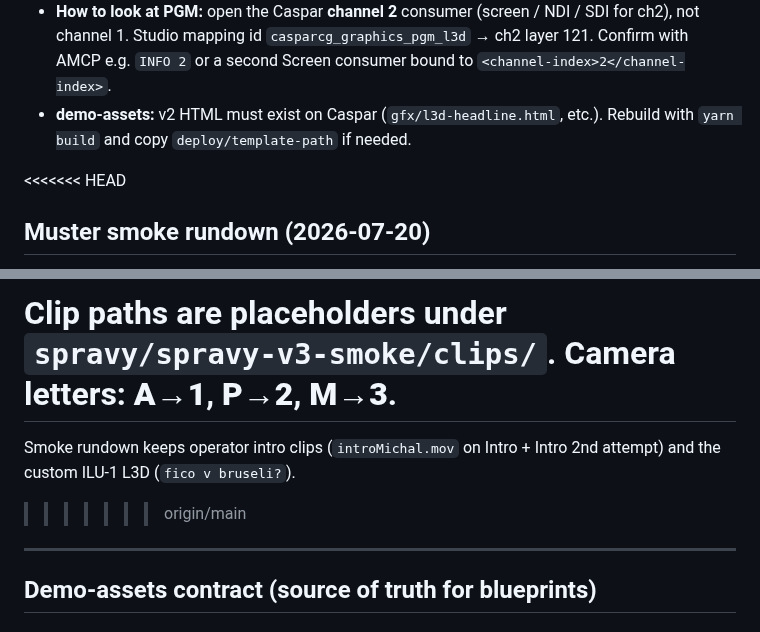
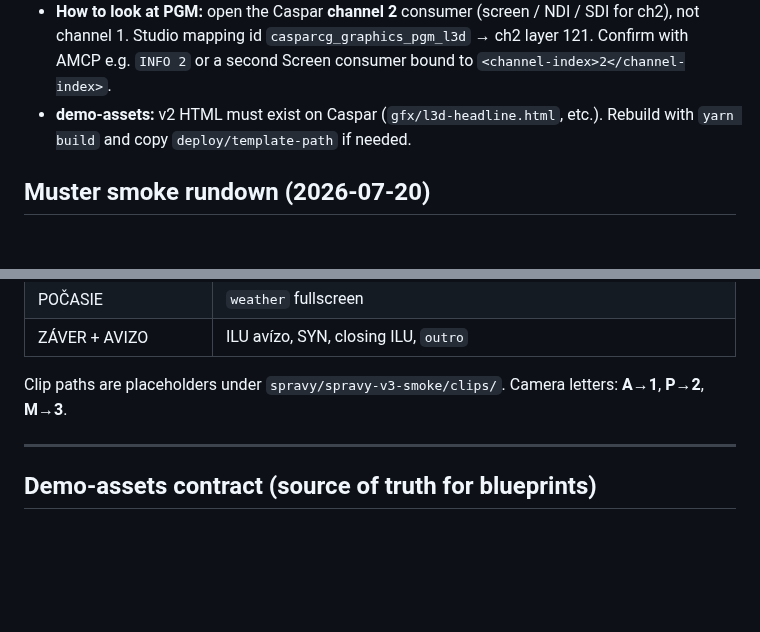
Before and after one commit to tojemoc/sofie, a Markdown page: docs/integration/SPRAVY-V2-INTEGRATION.md, 2 parts joined by grey strips. Rendered like a GitHub page; blank space fills up the shorter version.

Commit message:
fix: remove leftover merge conflict markers from integration doc
Keep the muster smoke rundown section; drop main's superseded intro note.

Co-authored-by: Jakub Doboš <kubo6472@users.noreply.github.com>

```diff
--- a/docs/integration/SPRAVY-V2-INTEGRATION.md
+++ b/docs/integration/SPRAVY-V2-INTEGRATION.md
@@ -51,7 +51,6 @@ Operators need **absolute control** over two different Caspar layers:
 - **How to look at PGM:** open the Caspar **channel 2** consumer (screen / NDI / SDI for ch2), not channel 1. Studio mapping id `casparcg_graphics_pgm_l3d` → ch2 layer 121. Confirm with AMCP e.g. `INFO 2` or a second Screen consumer bound to `<channel-index>2</channel-index>`.
 - **demo-assets:** v2 HTML must exist on Caspar (`gfx/l3d-headline.html`, etc.). Rebuild with `yarn build` and copy `deploy/template-path` if needed.
 
-<<<<<<< HEAD
 ## Muster smoke rundown (2026-07-20)
 
 `assets/spravy-v3-smoke-rundown.json` (blueprints + rundown-editor) mirrors the
@@ -69,9 +68,6 @@ production muster spine:
 
 Clip paths are placeholders under `spravy/spravy-v3-smoke/clips/`. Camera letters:
 **A→1**, **P→2**, **M→3**.
-=======
-Smoke rundown keeps operator intro clips (`introMichal.mov` on Intro + Intro 2nd attempt) and the custom ILU-1 L3D (`fico v bruseli?`).
->>>>>>> origin/main
 
 ---
 
```
